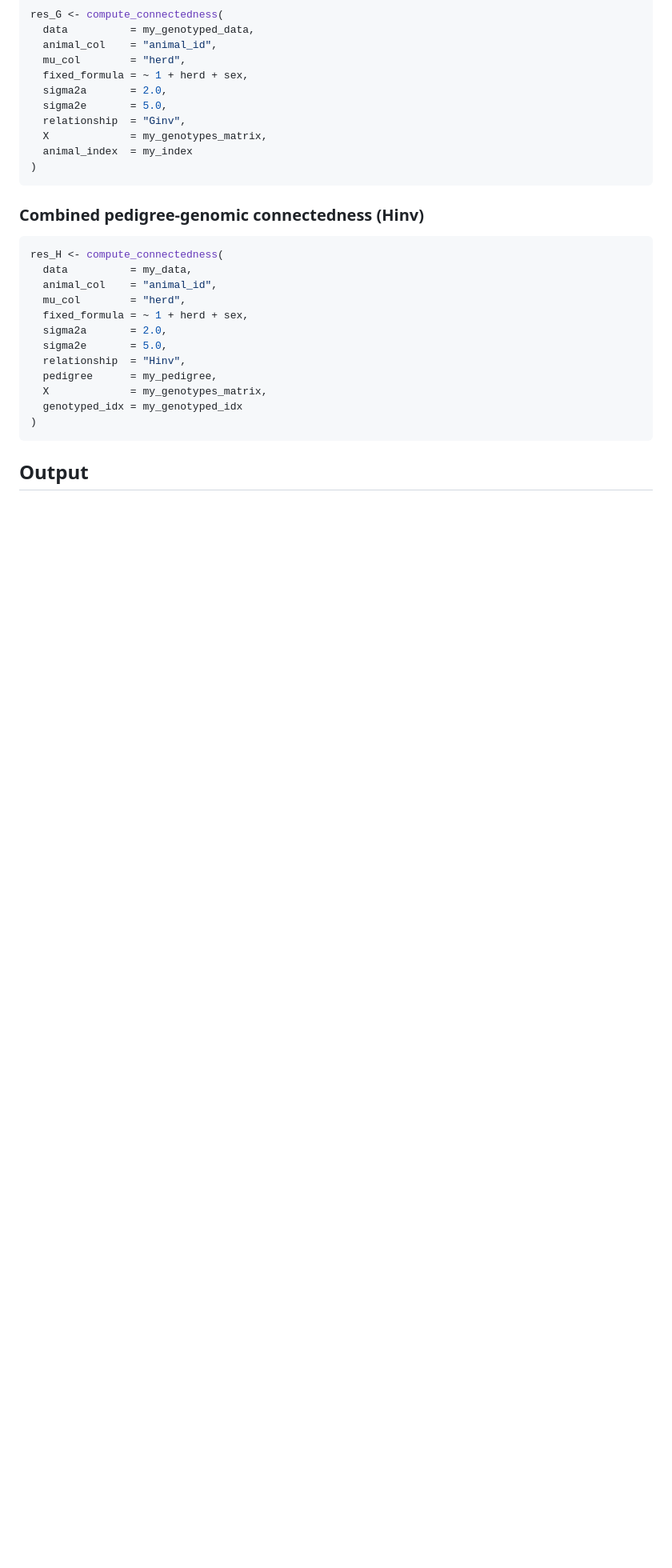
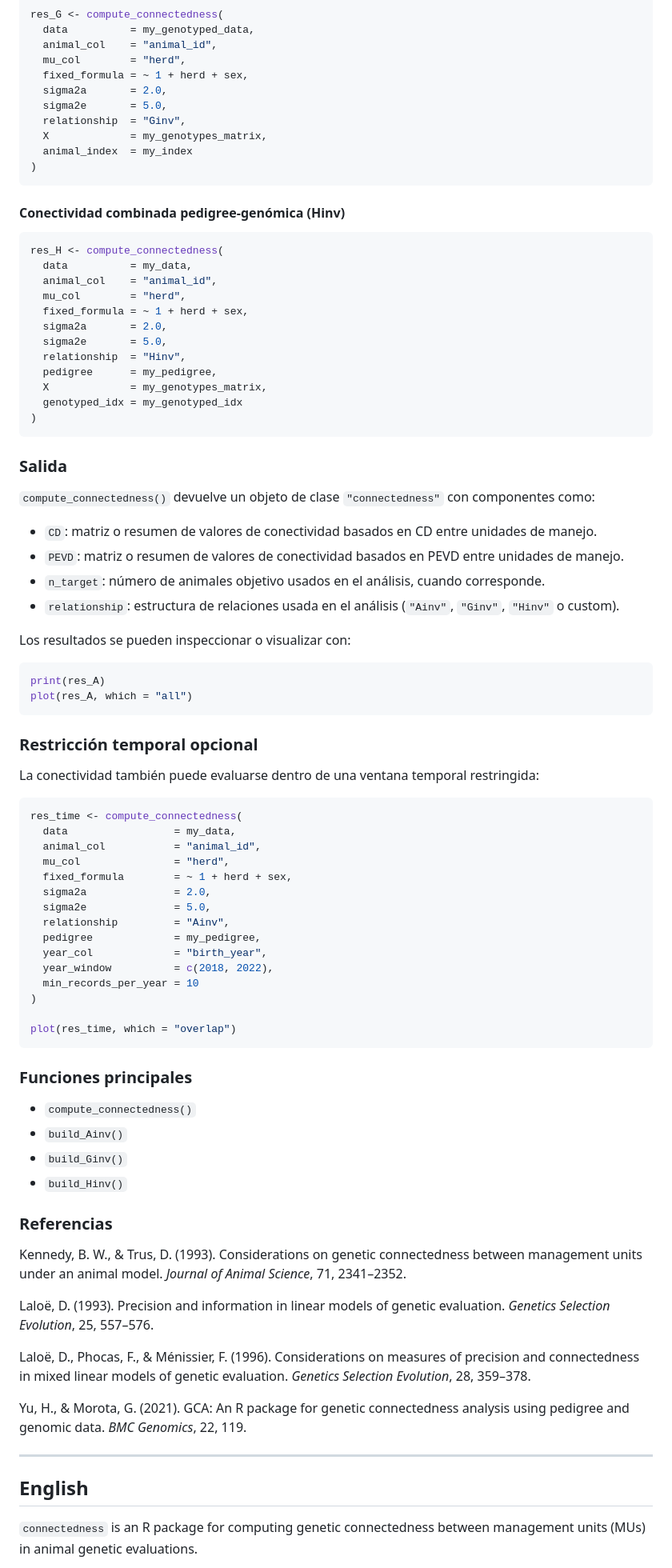
Before and after one commit to alanmaxsp/connectedness, a Markdown page: README.md, the part around one of its changes. Shown at 80% size. GitHub-like rendering; blank space fills up the shorter version.

Commit message:
Address Spanish README review comments

````diff
--- a/README.md
+++ b/README.md
@@ -85,7 +98,7 @@ res_G <- compute_connectedness(
 )
 ```
 
-### Combined pedigree-genomic connectedness (Hinv)
+#### Conectividad combinada pedigree-genómica (Hinv)
 
 ```r
 res_H <- compute_connectedness(
@@ -101,4 +114,79 @@ res_H <- compute_connectedness(
   genotyped_idx = my_genotyped_idx
 )
 ```
-## Output
+
+### Salida
+
+`compute_connectedness()` devuelve un objeto de clase `"connectedness"` con
+componentes como:
+
+* `CD`: matriz o resumen de valores de conectividad basados en CD entre unidades
+  de manejo.
+* `PEVD`: matriz o resumen de valores de conectividad basados en PEVD entre
+  unidades de manejo.
+* `n_target`: número de animales objetivo usados en el análisis, cuando
+  corresponde.
+* `relationship`: estructura de relaciones usada en el análisis (`"Ainv"`,
+  `"Ginv"`, `"Hinv"` o custom).
+
+Los resultados se pueden inspeccionar o visualizar con:
+
+```r
+print(res_A)
+plot(res_A, which = "all")
+```
+
+### Restricción temporal opcional
+
+La conectividad también puede evaluarse dentro de una ventana temporal
+restringida:
+
+```r
+res_time <- compute_connectedness(
+  data                 = my_data,
+  animal_col           = "animal_id",
+  mu_col               = "herd",
+  fixed_formula        = ~ 1 + herd + sex,
+  sigma2a              = 2.0,
+  sigma2e              = 5.0,
+  relationship         = "Ainv",
+  pedigree             = my_pedigree,
+  year_col             = "birth_year",
+  year_window          = c(2018, 2022),
+  min_records_per_year = 10
+)
+
+plot(res_time, which = "overlap")
+```
+
+### Funciones principales
+
+* `compute_connectedness()`
+* `build_Ainv()`
+* `build_Ginv()`
+* `build_Hinv()`
+
+### Referencias
+
+Kennedy, B. W., & Trus, D. (1993). Considerations on genetic connectedness
+between management units under an animal model. *Journal of Animal Science*,
+71, 2341–2352.
+
+Laloë, D. (1993). Precision and information in linear models of genetic
+evaluation. *Genetics Selection Evolution*, 25, 557–576.
+
+Laloë, D., Phocas, F., & Ménissier, F. (1996). Considerations on measures of
+precision and connectedness in mixed linear models of genetic evaluation.
+*Genetics Selection Evolution*, 28, 359–378.
+
+Yu, H., & Morota, G. (2021). GCA: An R package for genetic connectedness analysis using pedigree and genomic data. *BMC Genomics*, 22, 119.
+
+---
+
+<a id="english"></a>
+
+## English
+
+`connectedness` is an R package for computing genetic connectedness between
+management units (MUs) in animal genetic evaluations.
+
````
Also changed, not shown: other parts of README.md (+146 -33 lines).
